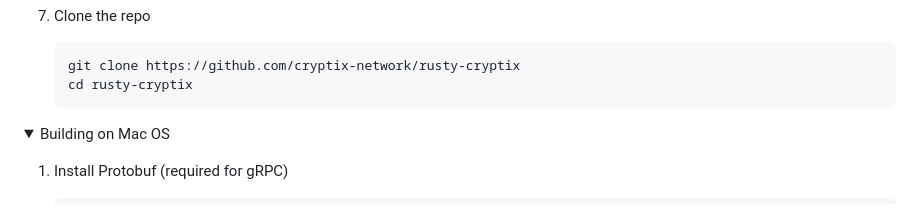
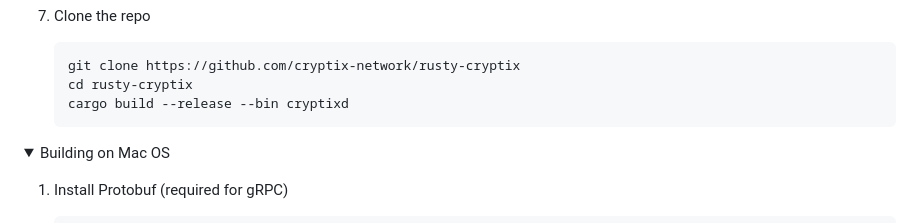
Before and after one commit to cryptix-network/rusty-cryptix, a Markdown page: README.md, the part around the change. Drawn GitHub-style; folded sections open.

````diff
--- a/README.md
+++ b/README.md
@@ -87,6 +87,7 @@ The default branch of this repository is `master` and new contributions are cons
       ```bash
       git clone https://github.com/cryptix-network/rusty-cryptix
       cd rusty-cryptix
+      cargo build --release --bin cryptixd
       ```
  </details>
 
````
